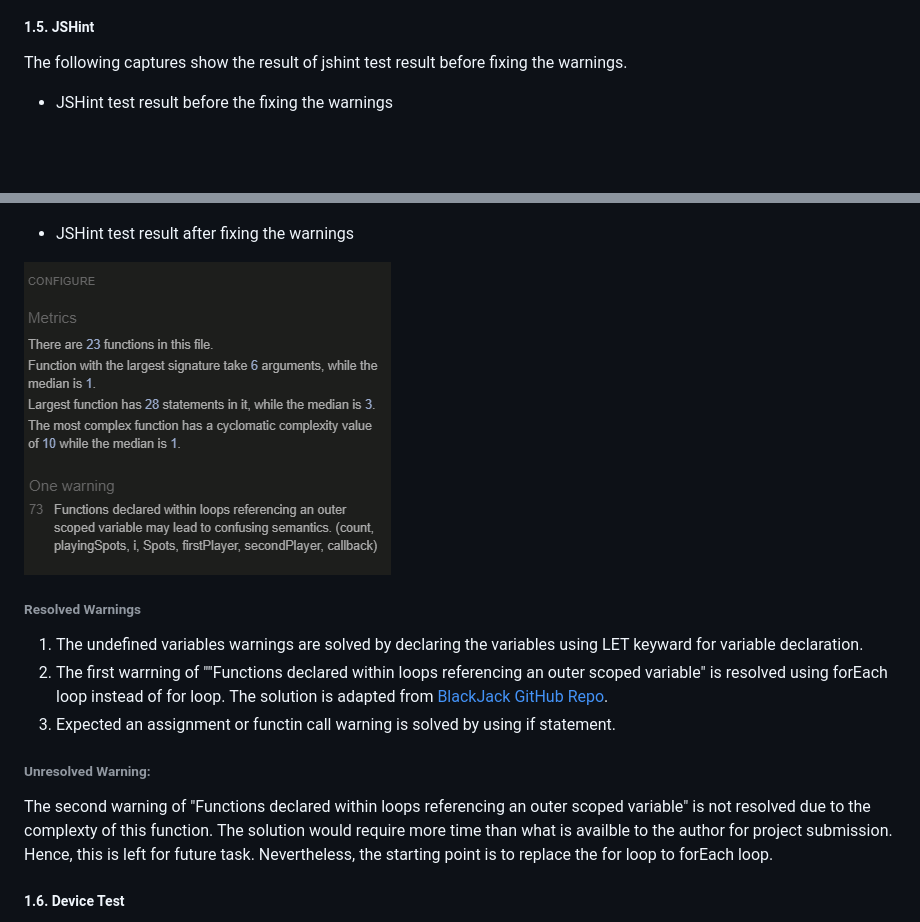
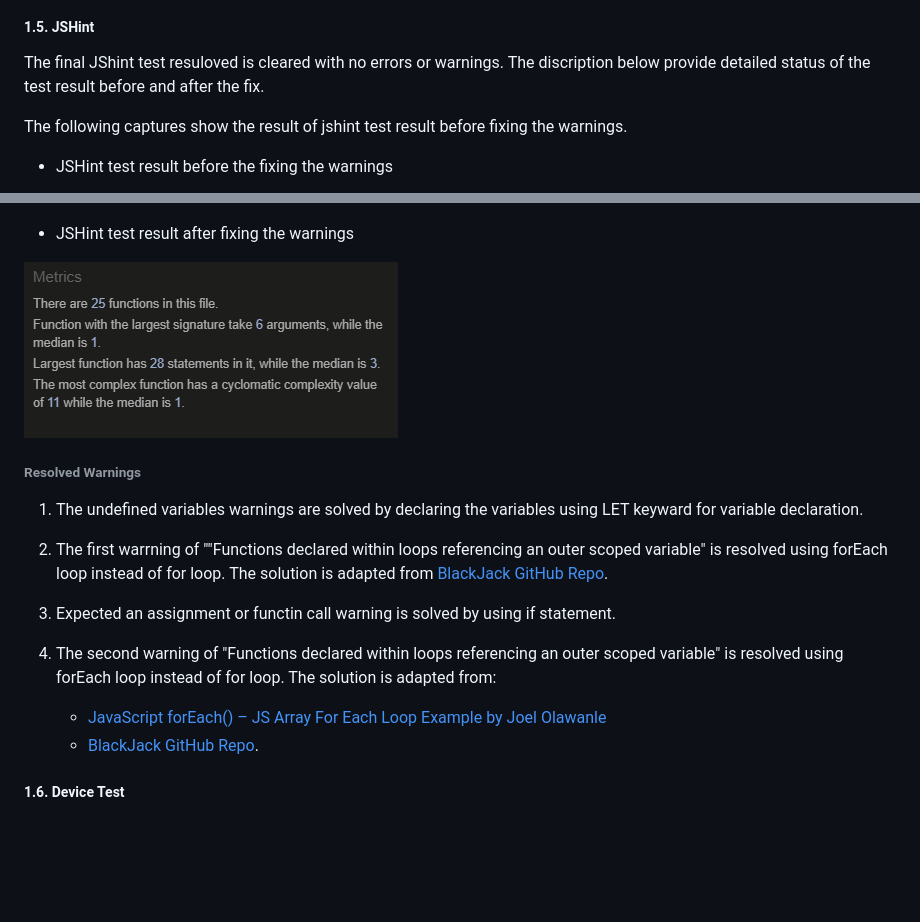
Before and after one commit to ahmedcodein/tictactoe, a Markdown page: test.md, 2 parts joined by grey strips. Drawn GitHub-style; pictures changed too: documentation/images/jshint-resolved.png (added), documentation/images/jshint2.png (deleted); blank space fills up the shorter version.

Commit message:
Update the jshint test subsection after the fix

```diff
--- a/test.md
+++ b/test.md
@@ -33,6 +33,8 @@ The result of W3C CSS Validation Service for the CSS file is shown below:
 
 ##### 1.5. JSHint
 
+The final JShint test resuloved is cleared with no errors or warnings. The discription below provide detailed status of the test result before and after the fix.
+
 The following captures show the result of jshint test result before fixing the warnings.
 
 - JSHint test result before the fixing the warnings
@@ -41,17 +43,17 @@ The following captures show the result of jshint test result before fixing the w
 
 - JSHint test result after fixing the warnings
 
-![JShint test result](documentation/images/jshint2.png)
+![JShint test result](documentation/images/jshint-resolved.png)
 
 ###### Resolved Warnings
 
 1. The undefined variables warnings are solved by declaring the variables using LET keyward for variable declaration.
 2. The first warrning of ""Functions declared within loops referencing an outer scoped variable" is resolved using forEach loop instead of for loop. The solution is adapted from [BlackJack GitHub Repo](https://github.com/dnlbowers/blackjack).
 3. Expected an assignment or functin call warning is solved by using if statement.
+4. The second warning of "Functions declared within loops referencing an outer scoped variable" is resolved using forEach loop instead of for loop. The solution is adapted from:
 
-###### Unresolved Warning:
-
-The second warning of "Functions declared within loops referencing an outer scoped variable" is not resolved due to the complexty of this function. The solution would require more time than what is availble to the author for project submission. Hence, this is left for future task. Nevertheless, the starting point is to replace the for loop to forEach loop.
+    - [JavaScript forEach() – JS Array For Each Loop Example by Joel Olawanle](https://www.freecodecamp.org/news/javascript-foreach-js-array-for-each-example/#:~:text=how%20they%20work.-,JavaScript%20forEach(),can%20be%20of%20any%20datatype.)
+    - [BlackJack GitHub Repo](https://github.com/dnlbowers/blackjack).
 
 ##### 1.6. Device Test
 
```
